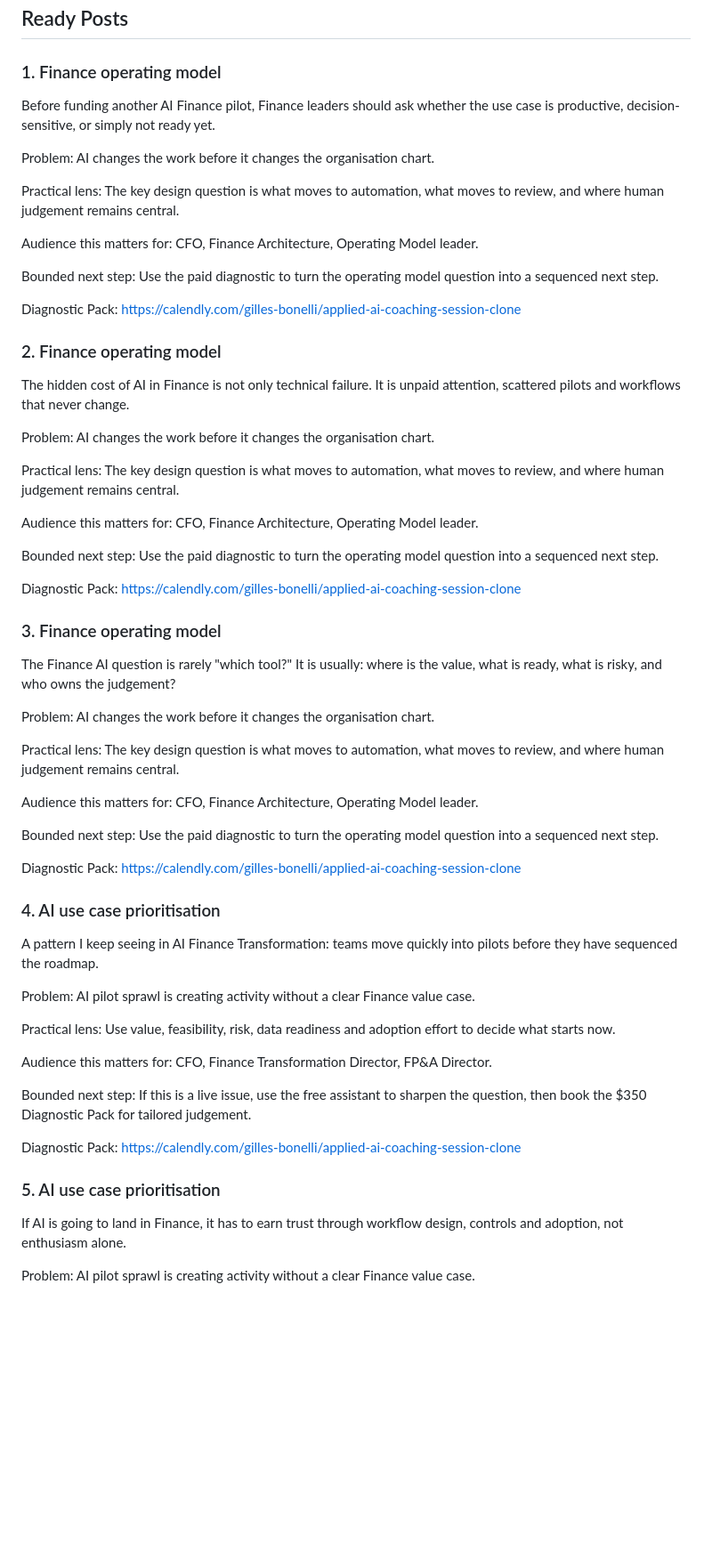
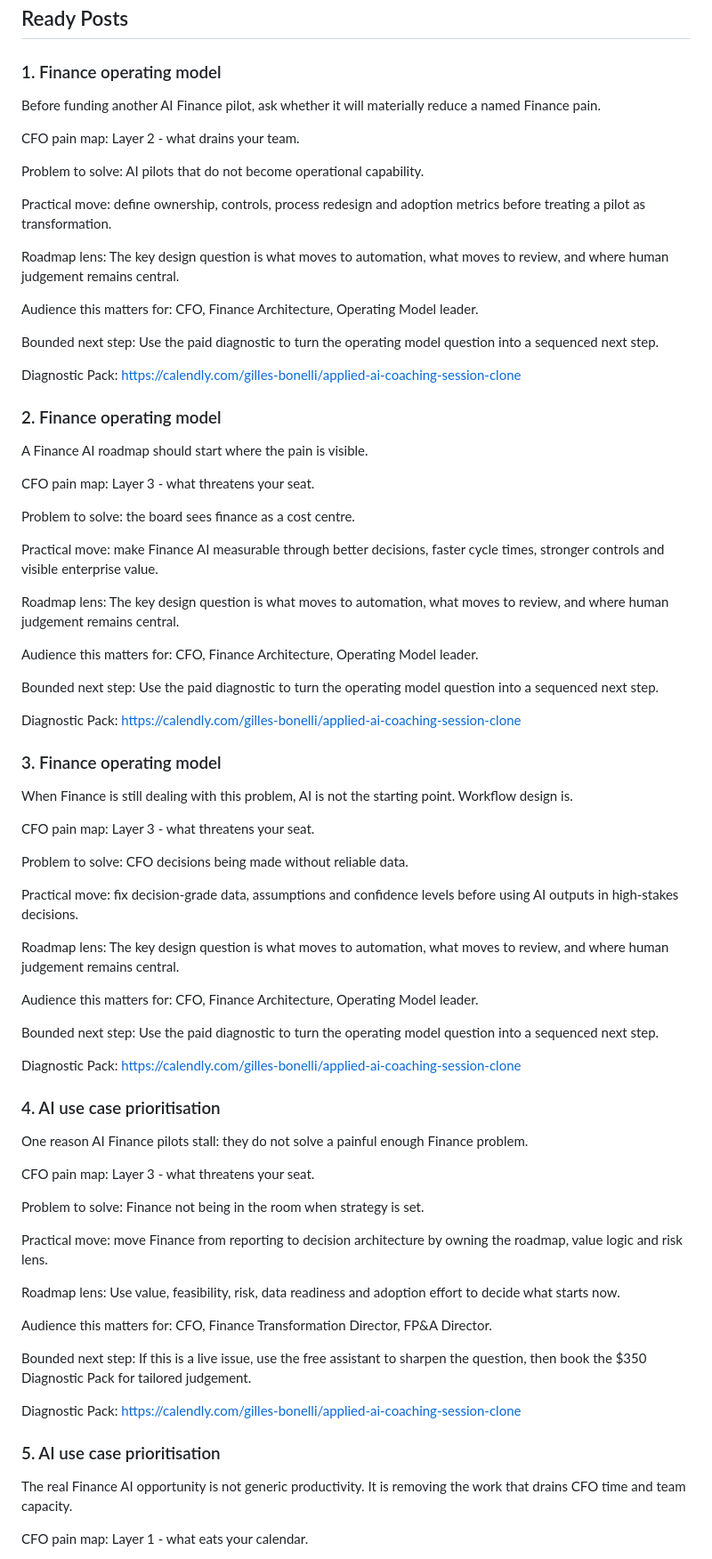
Before and after one commit to CEOFOUNDER/STNM_FT, a Markdown page: traffic-console/generated/latest-brief.md, the part around one of its changes. Shown at 89% size. GitHub-like rendering; blank space fills up the shorter version.

Commit message:
Refresh latest brief with CFO pain map posts

```diff
--- a/traffic-console/generated/latest-brief.md
+++ b/traffic-console/generated/latest-brief.md
@@ -26,11 +26,15 @@ https://calendly.com/gilles-bonelli/applied-ai-coaching-session-clone
 
 ### 1. Finance operating model
 
-Before funding another AI Finance pilot, Finance leaders should ask whether the use case is productive, decision-sensitive, or simply not ready yet.
+Before funding another AI Finance pilot, ask whether it will materially reduce a named Finance pain.
 
-Problem: AI changes the work before it changes the organisation chart.
+CFO pain map: Layer 2 - what drains your team.
 
-Practical lens: The key design question is what moves to automation, what moves to review, and where human judgement remains central.
+Problem to solve: AI pilots that do not become operational capability.
+
+Practical move: define ownership, controls, process redesign and adoption metrics before treating a pilot as transformation.
+
+Roadmap lens: The key design question is what moves to automation, what moves to review, and where human judgement remains central.
 
 Audience this matters for: CFO, Finance Architecture, Operating Model leader.
 
@@ -40,11 +44,15 @@ Diagnostic Pack: https://calendly.com/gilles-bonelli/applied-ai-coaching-session
 
 ### 2. Finance operating model
 
-The hidden cost of AI in Finance is not only technical failure. It is unpaid attention, scattered pilots and workflows that never change.
+A Finance AI roadmap should start where the pain is visible.
 
-Problem: AI changes the work before it changes the organisation chart.
+CFO pain map: Layer 3 - what threatens your seat.
 
-Practical lens: The key design question is what moves to automation, what moves to review, and where human judgement remains central.
+Problem to solve: the board sees finance as a cost centre.
+
+Practical move: make Finance AI measurable through better decisions, faster cycle times, stronger controls and visible enterprise value.
+
+Roadmap lens: The key design question is what moves to automation, what moves to review, and where human judgement remains central.
 
 Audience this matters for: CFO, Finance Architecture, Operating Model leader.
 
@@ -54,11 +62,15 @@ Diagnostic Pack: https://calendly.com/gilles-bonelli/applied-ai-coaching-session
 
 ### 3. Finance operating model
 
-The Finance AI question is rarely "which tool?" It is usually: where is the value, what is ready, what is risky, and who owns the judgement?
+When Finance is still dealing with this problem, AI is not the starting point. Workflow design is.
 
-Problem: AI changes the work before it changes the organisation chart.
+CFO pain map: Layer 3 - what threatens your seat.
 
-Practical lens: The key design question is what moves to automation, what moves to review, and where human judgement remains central.
+Problem to solve: CFO decisions being made without reliable data.
+
+Practical move: fix decision-grade data, assumptions and confidence levels before using AI outputs in high-stakes decisions.
+
+Roadmap lens: The key design question is what moves to automation, what moves to review, and where human judgement remains central.
 
 Audience this matters for: CFO, Finance Architecture, Operating Model leader.
 
@@ -68,11 +80,15 @@ Diagnostic Pack: https://calendly.com/gilles-bonelli/applied-ai-coaching-session
 
 ### 4. AI use case prioritisation
 
-A pattern I keep seeing in AI Finance Transformation: teams move quickly into pilots before they have sequenced the roadmap.
+One reason AI Finance pilots stall: they do not solve a painful enough Finance problem.
 
-Problem: AI pilot sprawl is creating activity without a clear Finance value case.
+CFO pain map: Layer 3 - what threatens your seat.
 
-Practical lens: Use value, feasibility, risk, data readiness and adoption effort to decide what starts now.
+Problem to solve: Finance not being in the room when strategy is set.
+
+Practical move: move Finance from reporting to decision architecture by owning the roadmap, value logic and risk lens.
+
+Roadmap lens: Use value, feasibility, risk, data readiness and adoption effort to decide what starts now.
 
 Audience this matters for: CFO, Finance Transformation Director, FP&A Director.
 
@@ -82,7 +98,7 @@ Diagnostic Pack: https://calendly.com/gilles-bonelli/applied-ai-coaching-session
 
 ### 5. AI use case prioritisation
 
-If AI is going to land in Finance, it has to earn trust through workflow design, controls and adoption, not enthusiasm alone.
+The real Finance AI opportunity is not generic productivity. It is removing the work that drains CFO time and team capacity.
 
-Problem: AI pilot sprawl is creating activity without a clear Finance value case.
+CFO pain map: Layer 1 - what eats your calendar.
 
```
Also changed, not shown: other parts of traffic-console/generated/latest-brief.md (+6 -2 lines).
